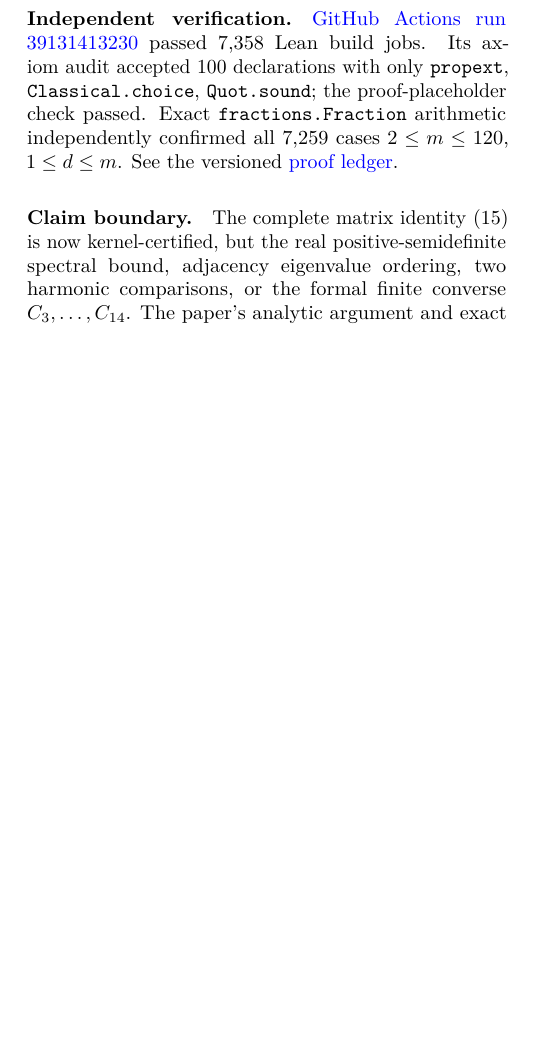
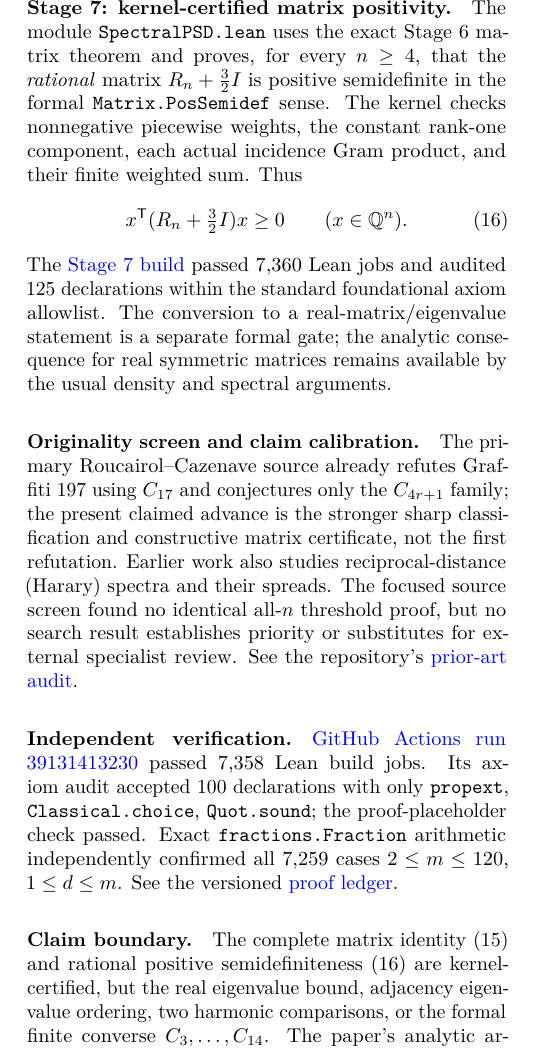
Before and after one commit to tonynewton79-web/newton-400-conjectures, a LaTeX document (cases/001/paper/main.tex, which reads cases/001/paper/formal_progress.tex): part of one column of page 3 of 4, cut at the place of the change, the shorter picture padded with empty space. Compiled offline with pdfLaTeX.

Commit message:
Case 001: Lean-certified PSD shifted reciprocal-distance matrix
* Connect formally certified full cyclic Gram identity to positive-semidefinite matrix theorem

* Compile rational PSD consequence in pinned Lean mathlib kernel

* Fix Lean rational positivity, constant matrix typing, and PSD finite summation

* Resolve rational PSD proof positivity and preserve restricted finite-set induction

* Finish PSD matrix equality with explicit matrix-sum entry theorem

* Record Stage 7 rational PSD matrix proof and remaining spectral tasks

* Archive Stage 7 Lean PSD kernel and axiom audit

* Integrate Stage 7 Lean PSD proof and evidence-bounded originality audit into full research paper

```diff
--- a/cases/001/paper/formal_progress.tex
+++ b/cases/001/paper/formal_progress.tex
@@ -67,6 +67,38 @@ The \href{https://github.com/tonynewton79-web/newton-400-conjectures/actions/run
 completed 7,359 jobs, with 113 declarations passing the
 trusted-foundation axiom audit.
 
+
+\paragraph{Stage 7: kernel-certified matrix positivity.}
+The module \texttt{SpectralPSD.lean} uses the exact Stage~6
+matrix theorem and proves, for every $n\ge4$, that the
+\emph{rational} matrix $R_n+\tfrac32I$ is positive semidefinite
+in the formal \texttt{Matrix.PosSemidef} sense. The kernel
+checks nonnegative piecewise weights, the constant rank-one
+component, each actual incidence Gram product, and their
+finite weighted sum. Thus
+\begin{equation}\label{eq:lean-psd}
+x^{\mathsf T}(R_n+\tfrac32I)x\ge0
+\qquad(x\in\mathbb Q^n).
+\end{equation}
+The \href{https://github.com/tonynewton79-web/newton-400-conjectures/actions/runs/39134282319}{Stage~7 build}
+passed 7,360 Lean jobs and audited 125 declarations within
+the standard foundational axiom allowlist. The conversion to
+a real-matrix/eigenvalue statement is a separate formal gate;
+the analytic consequence for real symmetric matrices remains
+available by the usual density and spectral arguments.
+
+\paragraph{Originality screen and claim calibration.}
+The primary Roucairol--Cazenave source already refutes Graffiti~197
+using $C_{17}$ and conjectures only the $C_{4r+1}$ family;
+the present claimed advance is the stronger sharp classification
+and constructive matrix certificate, not the first refutation.
+Earlier work also studies reciprocal-distance (Harary) spectra
+and their spreads. The focused source screen found no identical
+all-$n$ threshold proof, but no search result establishes priority
+or substitutes for external specialist review.
+See the repository's
+\href{https://github.com/tonynewton79-web/newton-400-conjectures/blob/main/cases/001/PRIOR_ART_AUDIT.md}{prior-art audit}.
+
 \paragraph{Independent verification.}
 \href{https://github.com/tonynewton79-web/newton-400-conjectures/actions/runs/39131413230}{GitHub Actions run 39131413230} passed 7,358 Lean build jobs.
 Its axiom audit accepted 100 declarations with only
@@ -77,8 +109,9 @@ all 7,259 cases $2\le m\le120$, $1\le d\le m$.
 See the versioned \href{https://github.com/tonynewton79-web/newton-400-conjectures/blob/main/cases/001/LEAN_STATUS.md}{proof ledger}.
 
 \paragraph{Claim boundary.}
-The complete matrix identity \eqref{eq:lean-fullgram} is now
-kernel-certified, but the real positive-semidefinite spectral bound, adjacency eigenvalue ordering, two harmonic comparisons,
+The complete matrix identity \eqref{eq:lean-fullgram} and rational
+positive semidefiniteness \eqref{eq:lean-psd} are kernel-certified,
+but the real eigenvalue bound, adjacency eigenvalue ordering, two harmonic comparisons,
 or the formal finite converse $C_3,\ldots,C_{14}$. The paper's analytic
 argument and exact finite certificate remain separately stated;
 priority and specialist review remain open.
```
Also changed, not shown: cases/001/LEAN_STATUS.md (+14 -0 lines), cases/001/certificates/LEAN_STAGE7_AUDIT.md (added, +17 -0 lines), cases/001/paper/formal_progress.tex (2 more changed lines), 2 other files.
